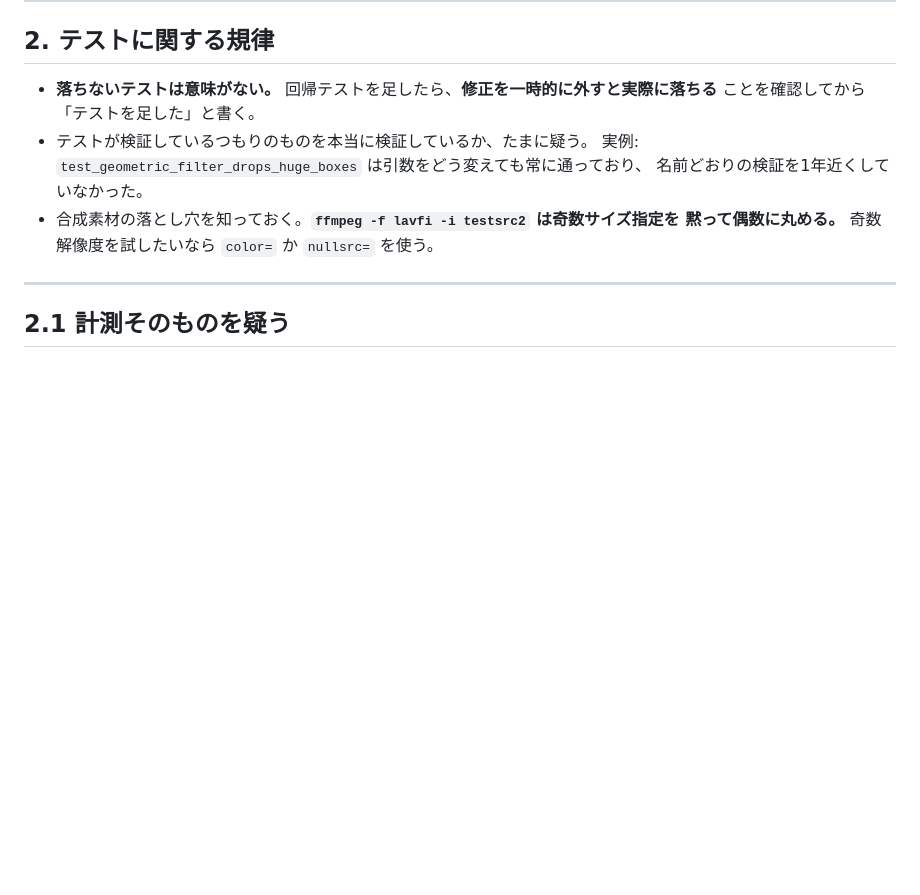
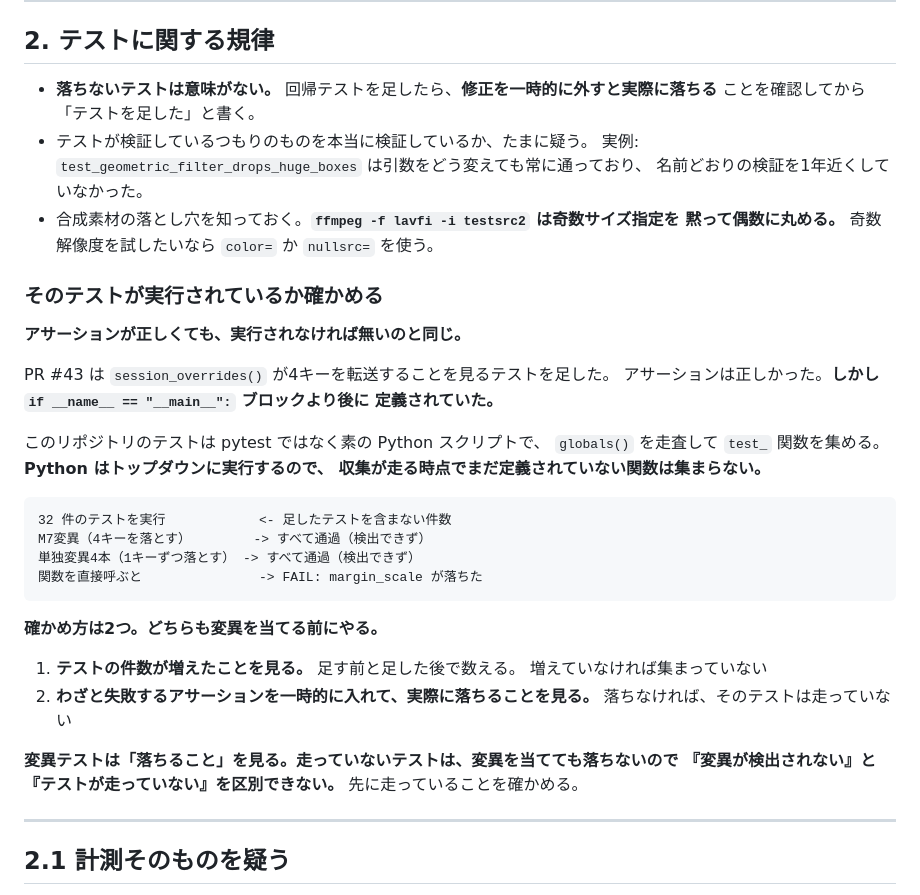
Before and after one commit to sururu-k/video-auto-mosaic, a Markdown page: RULES.md, the part around the change. GitHub-like rendering; blank space fills up the shorter version.

Commit message:
RULES: テストが実際に実行されているかを、変異を当てる前に確かめる
PR #43 が足した回帰テストは if __name__ == "__main__": より後に定義されており、
標準の実行コマンドでは一度も走っていなかった。アサーションは正しかったが、
変異5本すべてが素通りした。走っていないテストは変異でも落ちないので、
「変異が検出されない」と「テストが走っていない」を区別できない。

````diff
--- a/RULES.md
+++ b/RULES.md
@@ -100,6 +100,36 @@
   名前どおりの検証を1年近くしていなかった。
 - 合成素材の落とし穴を知っておく。**`ffmpeg -f lavfi -i testsrc2` は奇数サイズ指定を
   黙って偶数に丸める。** 奇数解像度を試したいなら `color=` か `nullsrc=` を使う。
+
+### そのテストが実行されているか確かめる
+
+**アサーションが正しくても、実行されなければ無いのと同じ。**
+
+PR #43 は `session_overrides()` が4キーを転送することを見るテストを足した。
+アサーションは正しかった。**しかし `if __name__ == "__main__":` ブロックより後に
+定義されていた。**
+
+このリポジトリのテストは pytest ではなく素の Python スクリプトで、
+`globals()` を走査して `test_` 関数を集める。**Python はトップダウンに実行するので、
+収集が走る時点でまだ定義されていない関数は集まらない。**
+
+```
+32 件のテストを実行            <- 足したテストを含まない件数
+M7変異（4キーを落とす）        -> すべて通過（検出できず）
+単独変異4本（1キーずつ落とす） -> すべて通過（検出できず）
+関数を直接呼ぶと               -> FAIL: margin_scale が落ちた
+```
+
+**確かめ方は2つ。どちらも変異を当てる前にやる。**
+
+1. **テストの件数が増えたことを見る。** 足す前と足した後で数える。
+   増えていなければ集まっていない
+2. **わざと失敗するアサーションを一時的に入れて、実際に落ちることを見る。**
+   落ちなければ、そのテストは走っていない
+
+**変異テストは「落ちること」を見る。走っていないテストは、変異を当てても落ちないので
+『変異が検出されない』と『テストが走っていない』を区別できない。**
+先に走っていることを確かめる。
 
 ---
 
````
